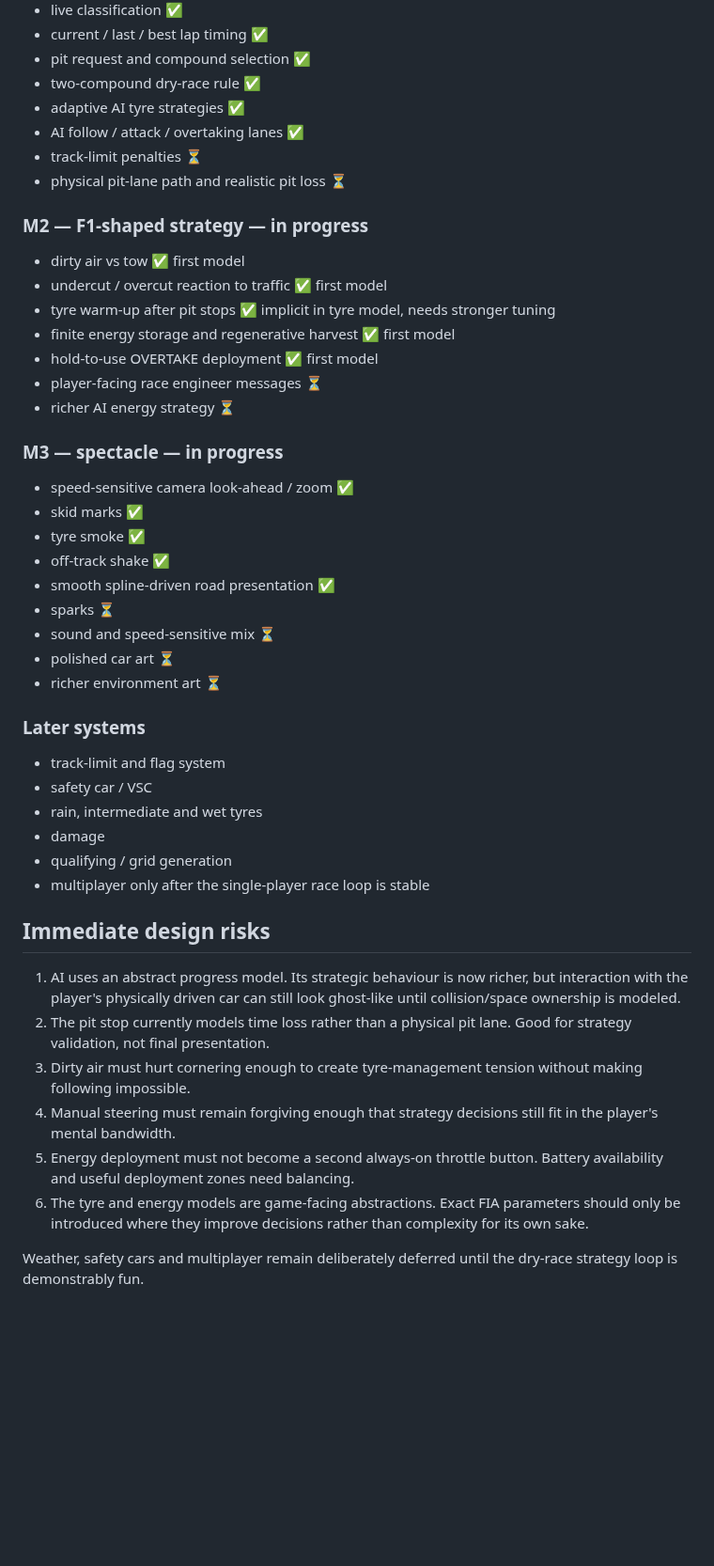
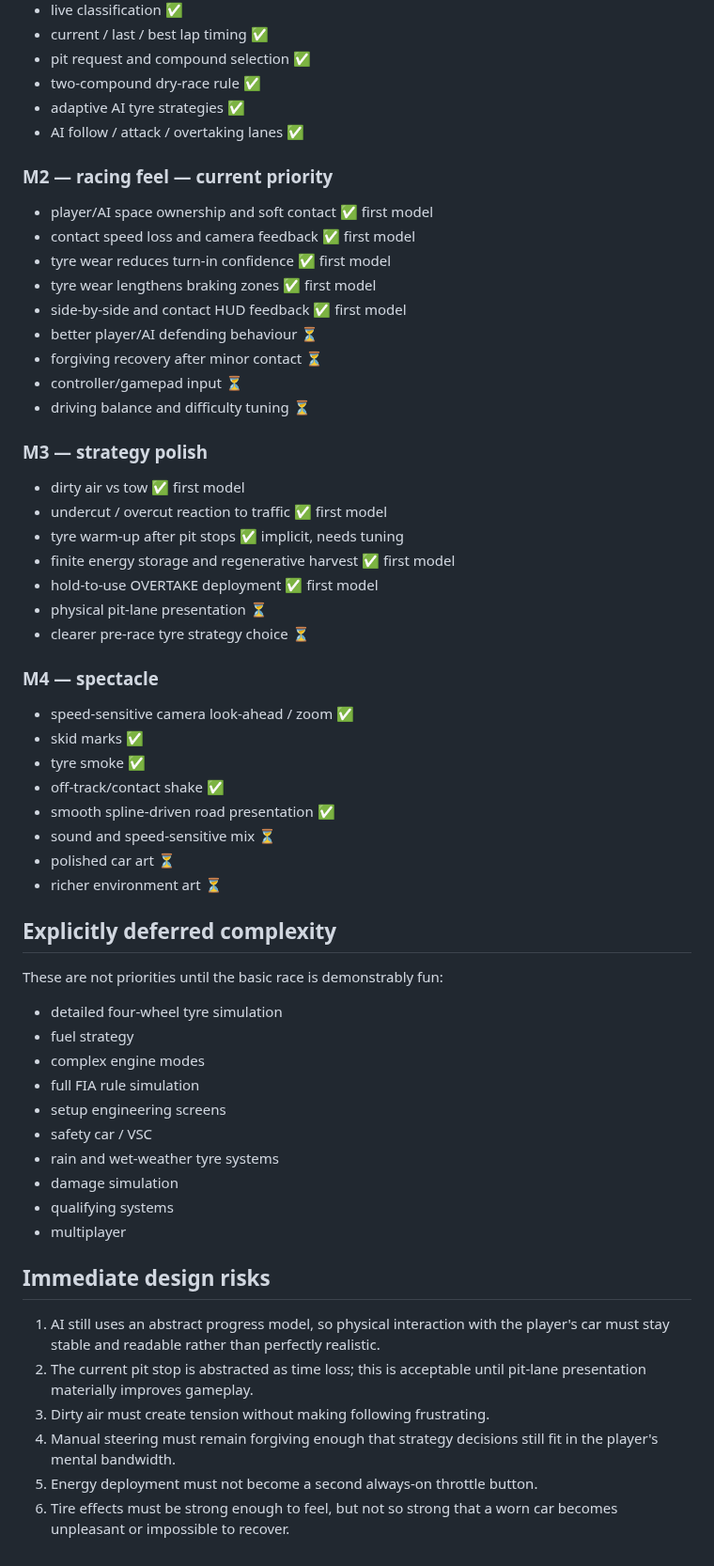
Before and after one commit to OozeMoush/pitwall-racer, a Markdown page: DESIGN.md, the part around one of its changes. Shown at 94% size. GitHub-like rendering; blank space fills up the shorter version.

Commit message:
docs: prioritize racing feel over simulation complexity

```diff
--- a/DESIGN.md
+++ b/DESIGN.md
@@ -42,44 +60,57 @@ The asymmetric player/AI model is deliberate. The player needs tactile handling;
 - two-compound dry-race rule ✅
 - adaptive AI tyre strategies ✅
 - AI follow / attack / overtaking lanes ✅
-- track-limit penalties ⏳
-- physical pit-lane path and realistic pit loss ⏳
 
-### M2 — F1-shaped strategy — in progress
+### M2 — racing feel — current priority
+- player/AI space ownership and soft contact ✅ first model
+- contact speed loss and camera feedback ✅ first model
+- tyre wear reduces turn-in confidence ✅ first model
+- tyre wear lengthens braking zones ✅ first model
+- side-by-side and contact HUD feedback ✅ first model
+- better player/AI defending behaviour ⏳
+- forgiving recovery after minor contact ⏳
+- controller/gamepad input ⏳
+- driving balance and difficulty tuning ⏳
+
+### M3 — strategy polish
 - dirty air vs tow ✅ first model
 - undercut / overcut reaction to traffic ✅ first model
-- tyre warm-up after pit stops ✅ implicit in tyre model, needs stronger tuning
+- tyre warm-up after pit stops ✅ implicit, needs tuning
 - finite energy storage and regenerative harvest ✅ first model
 - hold-to-use OVERTAKE deployment ✅ first model
-- player-facing race engineer messages ⏳
-- richer AI energy strategy ⏳
+- physical pit-lane presentation ⏳
+- clearer pre-race tyre strategy choice ⏳
 
-### M3 — spectacle — in progress
+### M4 — spectacle
 - speed-sensitive camera look-ahead / zoom ✅
 - skid marks ✅
 - tyre smoke ✅
-- off-track shake ✅
+- off-track/contact shake ✅
 - smooth spline-driven road presentation ✅
-- sparks ⏳
 - sound and speed-sensitive mix ⏳
 - polished car art ⏳
 - richer environment art ⏳
 
-### Later systems
-- track-limit and flag system
+## Explicitly deferred complexity
+
+These are not priorities until the basic race is demonstrably fun:
+
+- detailed four-wheel tyre simulation
+- fuel strategy
+- complex engine modes
+- full FIA rule simulation
+- setup engineering screens
 - safety car / VSC
-- rain, intermediate and wet tyres
-- damage
-- qualifying / grid generation
-- multiplayer only after the single-player race loop is stable
+- rain and wet-weather tyre systems
+- damage simulation
+- qualifying systems
+- multiplayer
 
 ## Immediate design risks
 
-1. AI uses an abstract progress model. Its strategic behaviour is now richer, but interaction with the player's physically driven car can still look ghost-like until collision/space ownership is modeled.
-2. The pit stop currently models time loss rather than a physical pit lane. Good for strategy validation, not final presentation.
-3. Dirty air must hurt cornering enough to create tyre-management tension without making following impossible.
+1. AI still uses an abstract progress model, so physical interaction with the player's car must stay stable and readable rather than perfectly realistic.
+2. The current pit stop is abstracted as time loss; this is acceptable until pit-lane presentation materially improves gameplay.
+3. Dirty air must create tension without making following frustrating.
 4. Manual steering must remain forgiving enough that strategy decisions still fit in the player's mental bandwidth.
-5. Energy deployment must not become a second always-on throttle button. Battery availability and useful deployment zones need balancing.
-6. The tyre and energy models are game-facing abstractions. Exact FIA parameters should only be introduced where they improve decisions rather than complexity for its own sake.
-
-Weather, safety cars and multiplayer remain deliberately deferred until the dry-race strategy loop is demonstrably fun.
+5. Energy deployment must not become a second always-on throttle button.
+6. Tire effects must be strong enough to feel, but not so strong that a worn car becomes unpleasant or impossible to recover.
```
Also changed, not shown: other parts of DESIGN.md (+23 -5 lines).
